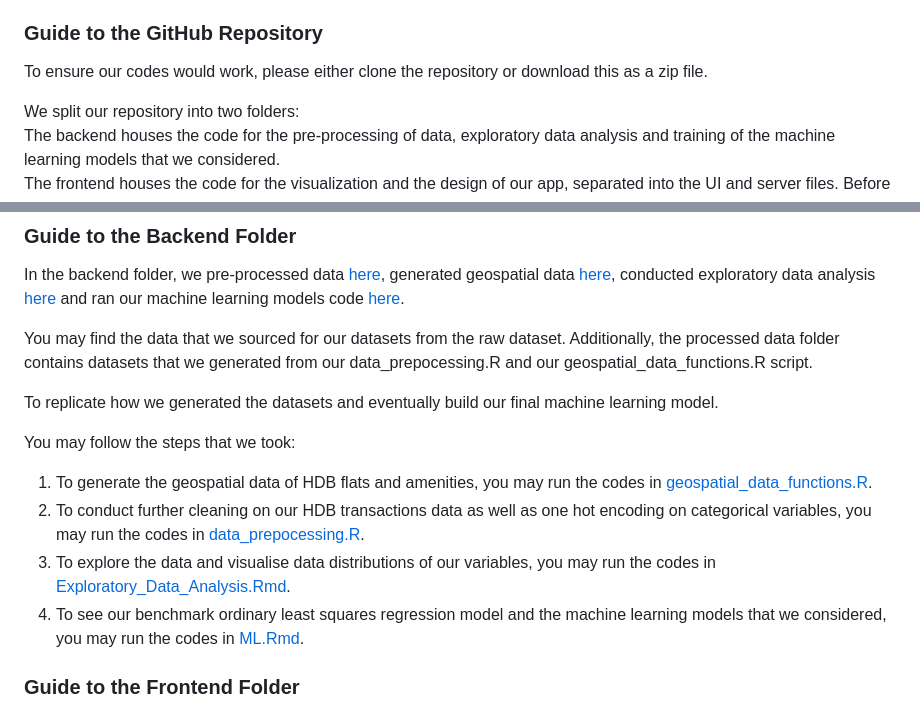
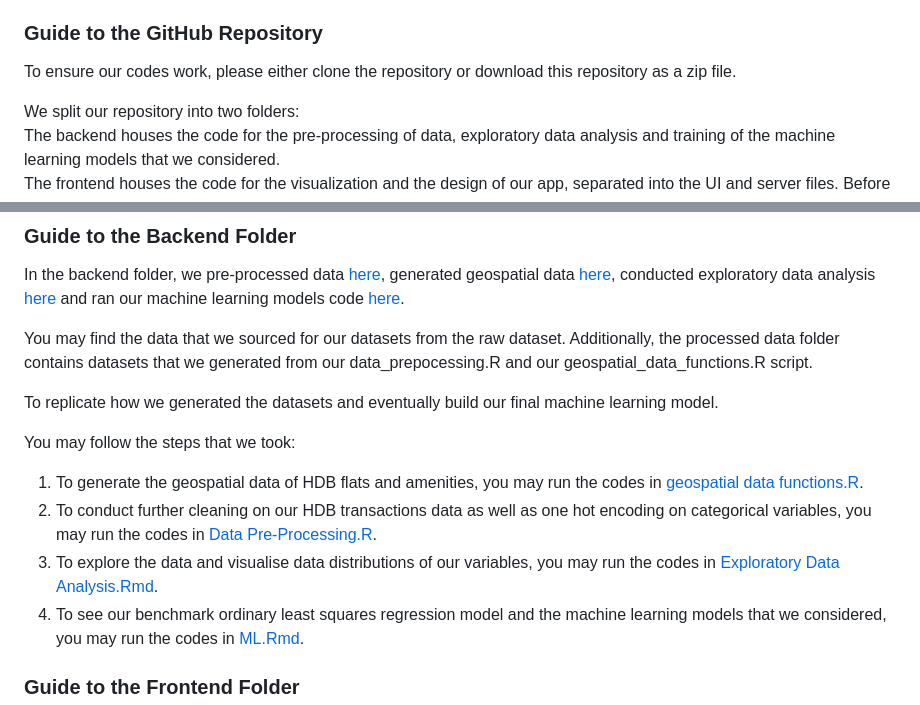
Before and after one commit to jeswid/DSE3101_HDB_Resale_Price, a Markdown page: README.md, 2 parts joined by grey strips. Drawn GitHub-style.

```diff
--- a/README.md
+++ b/README.md
@@ -16,7 +16,7 @@ Traditionally, house prices have been thought to reflect their proximity to urba
 Our aim is to resolve these issues by providing buyers with crucial knowledge, enabling them to make informed decisions when purchasing their ideal home. This, in turn, reduces their reliance on external intermediaries like property agents.
 
 ### Guide to the GitHub Repository
-To ensure our codes would work, please either clone the repository or download this as a zip file. <br>
+To ensure our codes work, please either clone the repository or download this repository as a zip file. <br>
 
 
 We split our repository into two folders: <br>
@@ -34,9 +34,9 @@ You may find the data that we sourced for our datasets from the raw dataset. Add
 To replicate how we generated the datasets and eventually build our final machine learning model.
 
 You may follow the steps that we took: <br>
-1) To generate the geospatial data of HDB flats and amenities, you may run the codes in [geospatial_data_functions.R](https://github.com/brandono7/DSE3101_HDB_Resale_Price/blob/main/backend/geospatial%20data%20functions.R). <br>
-2) To conduct further cleaning on our HDB transactions data as well as one hot encoding on categorical variables, you may run the codes in [data_prepocessing.R](https://github.com/brandono7/DSE3101_HDB_Resale_Price/blob/main/backend/Data%20Pre-Processing.R). <br>
-3) To explore the data and visualise data distributions of our variables, you may run the codes in [Exploratory_Data_Analysis.Rmd](https://github.com/brandono7/DSE3101_HDB_Resale_Price/blob/main/backend/Exploratory%20Data%20Analysis.Rmd). <br>
+1) To generate the geospatial data of HDB flats and amenities, you may run the codes in [geospatial data functions.R](https://github.com/brandono7/DSE3101_HDB_Resale_Price/blob/main/backend/geospatial%20data%20functions.R). <br>
+2) To conduct further cleaning on our HDB transactions data as well as one hot encoding on categorical variables, you may run the codes in [Data Pre-Processing.R](https://github.com/brandono7/DSE3101_HDB_Resale_Price/blob/main/backend/Data%20Pre-Processing.R). <br>
+3) To explore the data and visualise data distributions of our variables, you may run the codes in [Exploratory Data Analysis.Rmd](https://github.com/brandono7/DSE3101_HDB_Resale_Price/blob/main/backend/Exploratory%20Data%20Analysis.Rmd). <br>
 4) To see our benchmark ordinary least squares regression model and the machine learning models that we considered, you may run the codes in [ML.Rmd](https://github.com/brandono7/DSE3101_HDB_Resale_Price/blob/main/backend/ML.Rmd).
 
 ### Guide to the Frontend Folder
```
